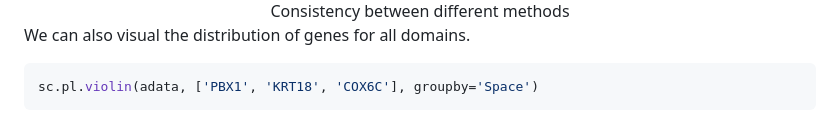
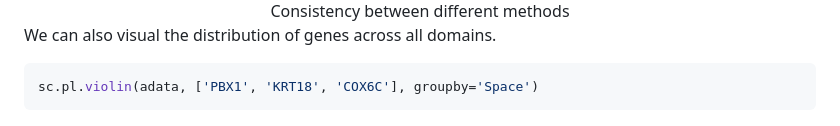
Before and after one commit to Honchkrow/Space, a Markdown page: README.md, the part around the change. GitHub-like rendering.

````diff
--- a/README.md
+++ b/README.md
@@ -314,7 +314,7 @@ We can compare the genes from different domain.
 </center>
 
 
-We can also visual the distribution of genes for all domains.
+We can also visual the distribution of genes across all domains.
 
 ```python
 sc.pl.violin(adata, ['PBX1', 'KRT18', 'COX6C'], groupby='Space')
````
